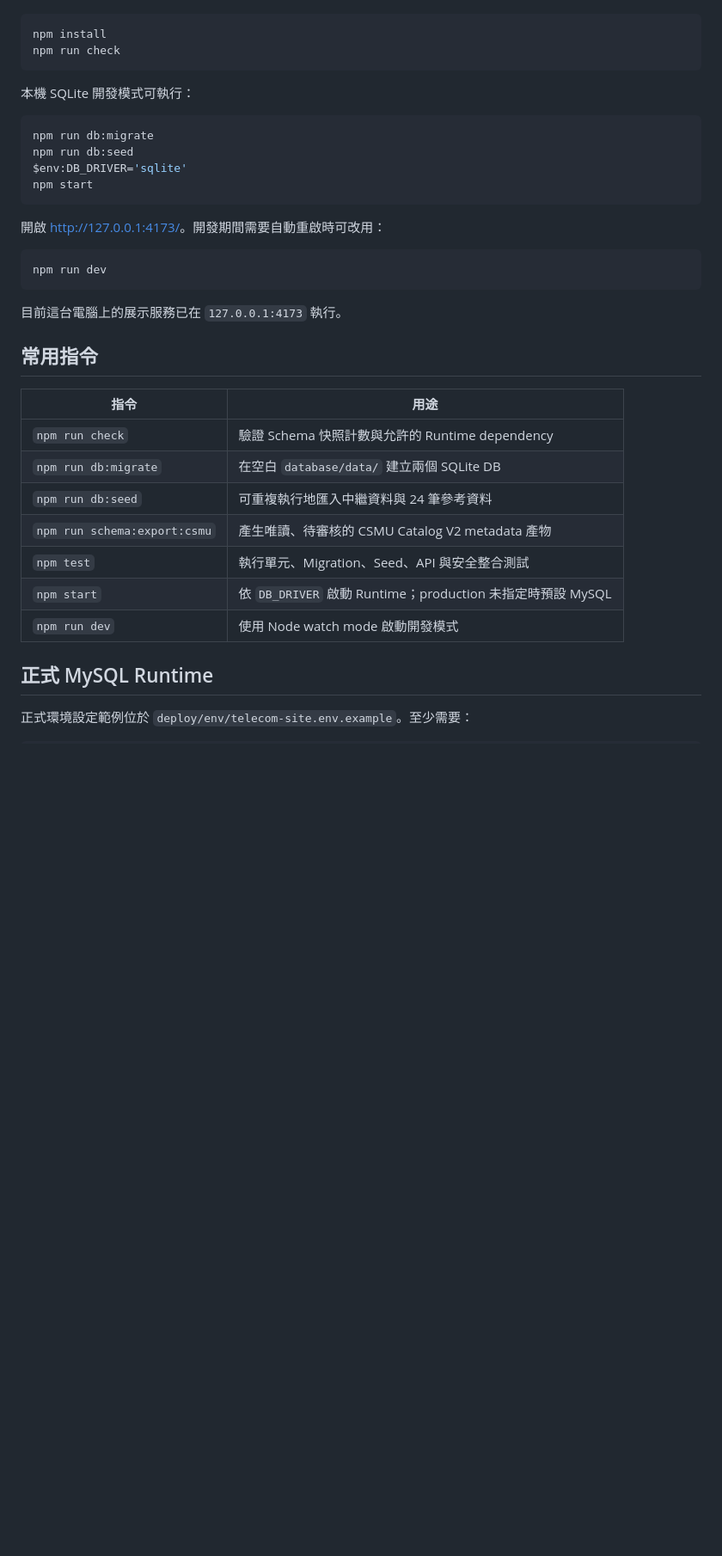
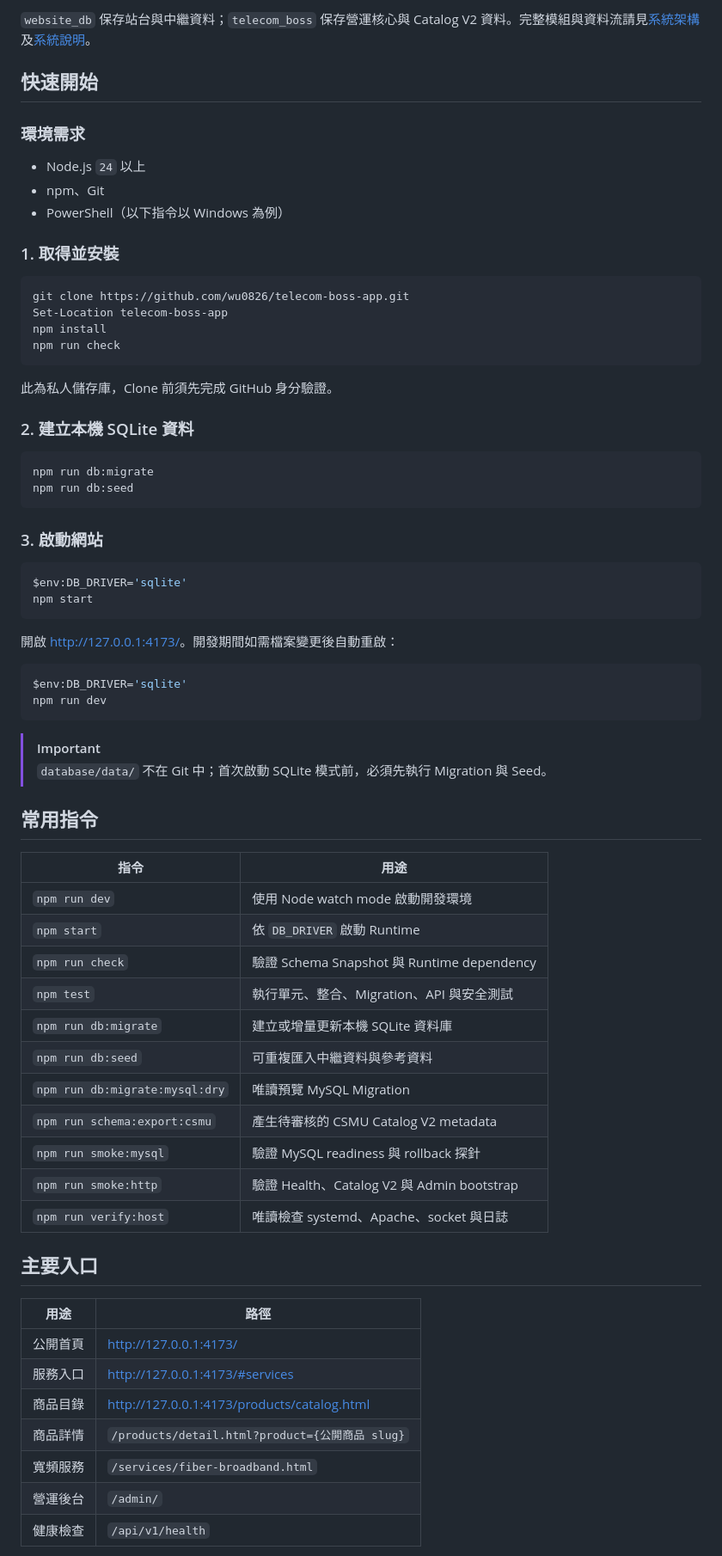
Before and after one commit to wu0826/telecom-boss, a Markdown page: README.md, the part around one of its changes. Shown at 86% size. Rendered like a GitHub page; blank space fills up the shorter version.

````diff
--- a/README.md
+++ b/README.md
@@ -18,39 +61,73 @@
+`website_db` 保存站台與中繼資料；`telecom_boss` 保存營運核心與 Catalog V2 資料。完整模組與資料流請見[系統架構](docs/architecture.md)及[系統說明](docs/system-description.md)。
+
+## 快速開始
+
+### 環境需求
+
+- Node.js `24` 以上
+- npm、Git
+- PowerShell（以下指令以 Windows 為例）
+
+### 1. 取得並安裝
 
 ```powershell
+git clone https://github.com/wu0826/telecom-boss-app.git
+Set-Location telecom-boss-app
 npm install
 npm run check
 ```
 
-本機 SQLite 開發模式可執行：
+此為私人儲存庫，Clone 前須先完成 GitHub 身分驗證。
+
+### 2. 建立本機 SQLite 資料
 
 ```powershell
 npm run db:migrate
 npm run db:seed
+```
+
+### 3. 啟動網站
+
+```powershell
 $env:DB_DRIVER='sqlite'
 npm start
 ```
 
-開啟 <http://127.0.0.1:4173/>。開發期間需要自動重啟時可改用：
+開啟 <http://127.0.0.1:4173/>。開發期間如需檔案變更後自動重啟：
 
 ```powershell
+$env:DB_DRIVER='sqlite'
 npm run dev
 ```
 
-目前這台電腦上的展示服務已在 `127.0.0.1:4173` 執行。
+> [!IMPORTANT]
+> `database/data/` 不在 Git 中；首次啟動 SQLite 模式前，必須先執行 Migration 與 Seed。
 
 ## 常用指令
 
 | 指令 | 用途 |
 |---|---|
-| `npm run check` | 驗證 Schema 快照計數與允許的 Runtime dependency |
-| `npm run db:migrate` | 在空白 `database/data/` 建立兩個 SQLite DB |
-| `npm run db:seed` | 可重複執行地匯入中繼資料與 24 筆參考資料 |
-| `npm run schema:export:csmu` | 產生唯讀、待審核的 CSMU Catalog V2 metadata 產物 |
-| `npm test` | 執行單元、Migration、Seed、API 與安全整合測試 |
-| `npm start` | 依 `DB_DRIVER` 啟動 Runtime；production 未指定時預設 MySQL |
-| `npm run dev` | 使用 Node watch mode 啟動開發模式 |
+| `npm run dev` | 使用 Node watch mode 啟動開發環境 |
+| `npm start` | 依 `DB_DRIVER` 啟動 Runtime |
+| `npm run check` | 驗證 Schema Snapshot 與 Runtime dependency |
+| `npm test` | 執行單元、整合、Migration、API 與安全測試 |
+| `npm run db:migrate` | 建立或增量更新本機 SQLite 資料庫 |
+| `npm run db:seed` | 可重複匯入中繼資料與參考資料 |
+| `npm run db:migrate:mysql:dry` | 唯讀預覽 MySQL Migration |
+| `npm run schema:export:csmu` | 產生待審核的 CSMU Catalog V2 metadata |
+| `npm run smoke:mysql` | 驗證 MySQL readiness 與 rollback 探針 |
+| `npm run smoke:http` | 驗證 Health、Catalog V2 與 Admin bootstrap |
+| `npm run verify:host` | 唯讀檢查 systemd、Apache、socket 與日誌 |
 
-## 正式 MySQL Runtime
+## 主要入口
 
-正式環境設定範例位於 `deploy/env/telecom-site.env.example`。至少需要：
+| 用途 | 路徑 |
+|---|---|
+| 公開首頁 | <http://127.0.0.1:4173/> |
+| 服務入口 | <http://127.0.0.1:4173/#services> |
+| 商品目錄 | <http://127.0.0.1:4173/products/catalog.html> |
+| 商品詳情 | `/products/detail.html?product={公開商品 slug}` |
+| 寬頻服務 | `/services/fiber-broadband.html` |
+| 營運後台 | `/admin/` |
+| 健康檢查 | `/api/v1/health` |
 
````
Also changed, not shown: other parts of README.md (+131 -118 lines).
